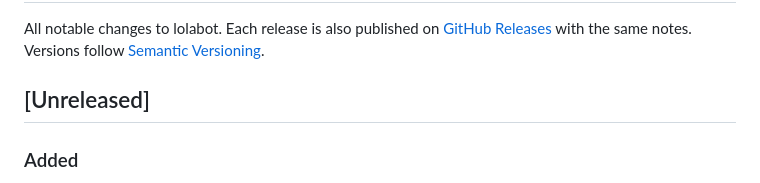
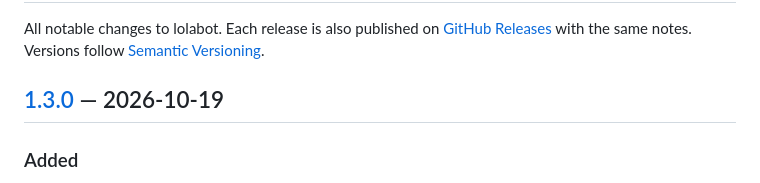
Before and after one commit to 23blocks-OS/lolabot, a Markdown page: CHANGELOG.md, the part around one of its changes. Rendered like a GitHub page.

Commit message:
CHANGELOG.md: 1.3.0 (#10)
Co-authored-by: Juan Pelaez <juan.pelaez@3metas.com>
Co-authored-by: Claude Sonnet 5.5 <noreply@anthropic.com>

```diff
--- a/CHANGELOG.md
+++ b/CHANGELOG.md
@@ -4,7 +4,7 @@ All notable changes to lolabot. Each release is also published on
 [GitHub Releases](https://github.com/23blocks-OS/lolabot/releases) with the same notes.
 Versions follow [Semantic Versioning](https://semver.org/).
 
-## [Unreleased]
+## [1.3.0] — 2026-10-19
 
 ### Added
 - **A "trusted" tier for company domains.** `email.trusted_domains` in `lolabot.yaml` (or
```
Also changed, not shown: other parts of CHANGELOG.md (+1 -0 lines).
